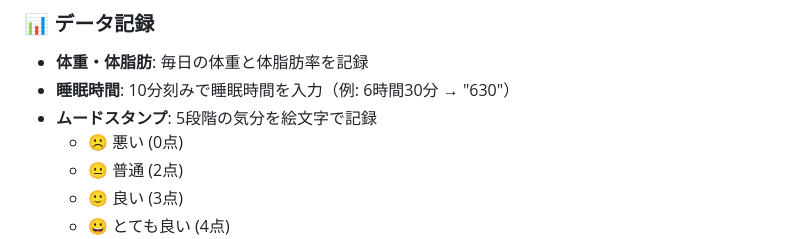
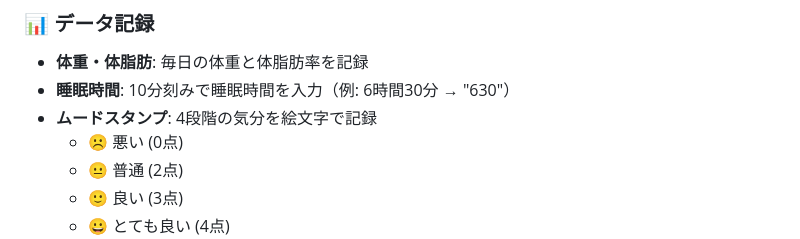
Before and after one commit to sute323/ToMeWeightApp, a Markdown page: README.md, the part around the change. Drawn GitHub-style.

Commit message:
README.md更新

```diff
--- a/README.md
+++ b/README.md
@@ -7,7 +7,7 @@
 ### 📊 データ記録
 - **体重・体脂肪**: 毎日の体重と体脂肪率を記録
 - **睡眠時間**: 10分刻みで睡眠時間を入力（例: 6時間30分 → "630"）
-- **ムードスタンプ**: 5段階の気分を絵文字で記録
+- **ムードスタンプ**: 4段階の気分を絵文字で記録
   - ☹️ 悪い (0点)
   - 😐 普通 (2点)
   - 🙂 良い (3点)
```
